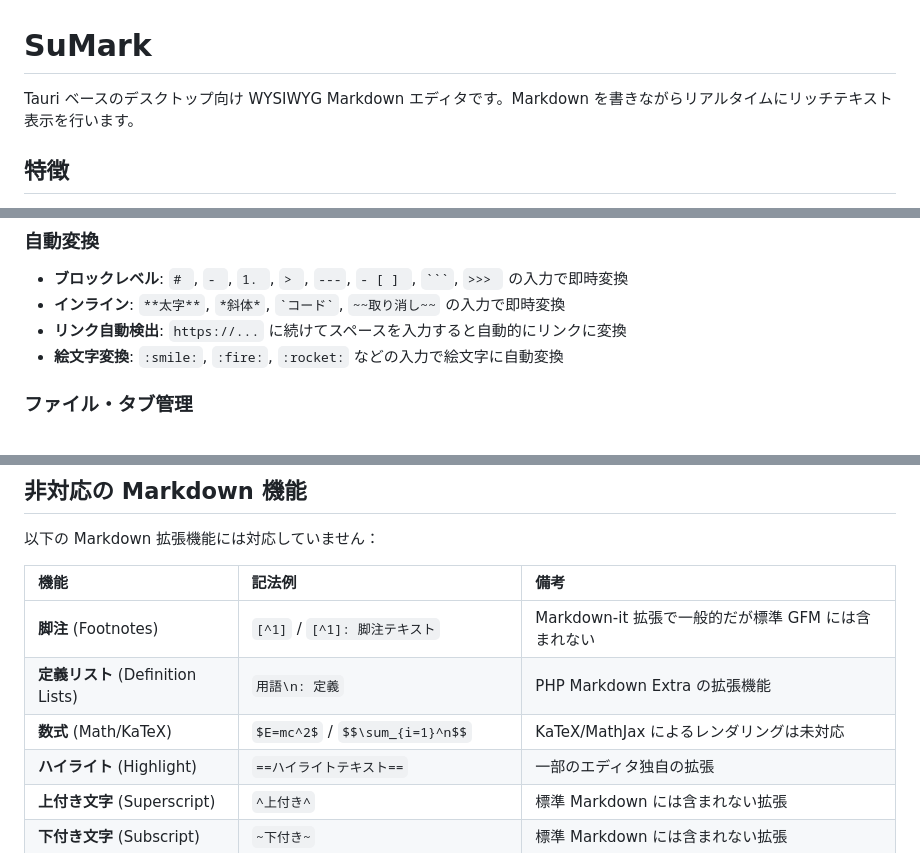
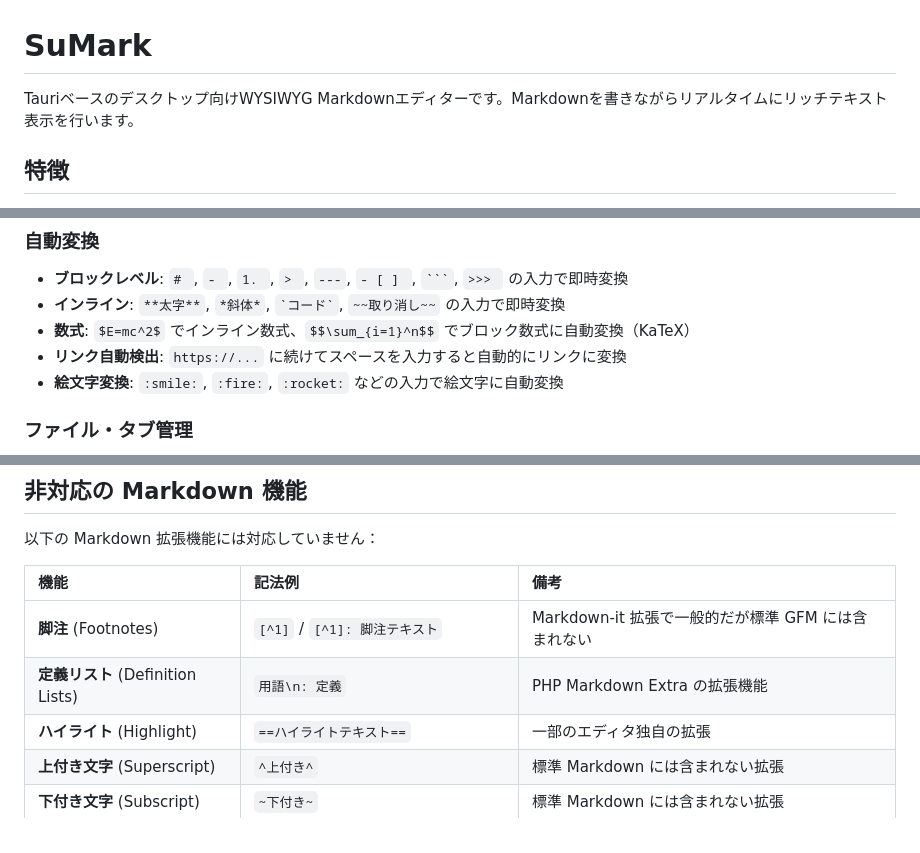
Before and after one commit to MasaakiS/SuMark, a Markdown page: README.md, 3 parts joined by grey strips. GitHub-like rendering.

Commit message:
docs: update README for v0.3.0

````diff
--- a/README.md
+++ b/README.md
@@ -1,6 +1,6 @@
 # SuMark
 
-Tauri ベースのデスクトップ向け WYSIWYG Markdown エディタです。Markdown を書きながらリアルタイムにリッチテキスト表示を行います。
+Tauriベースのデスクトップ向けWYSIWYG Markdownエディターです。Markdownを書きながらリアルタイムにリッチテキスト表示を行います。
 
 ## 特徴
 
@@ -46,6 +46,7 @@ Tauri ベースのデスクトップ向け WYSIWYG Markdown エディタです
 ### 自動変換
 - **ブロックレベル**: `# `, `- `, `1. `, `> `, `---`, `- [ ] `, ` ``` `, `>>> ` の入力で即時変換
 - **インライン**: `**太字**`, `*斜体*`, `` `コード` ``, `~~取り消し~~` の入力で即時変換
+- **数式**: `$E=mc^2$` でインライン数式、`$$\sum_{i=1}^n$$` でブロック数式に自動変換（KaTeX）
 - **リンク自動検出**: `https://...` に続けてスペースを入力すると自動的にリンクに変換
 - **絵文字変換**: `:smile:`, `:fire:`, `:rocket:` などの入力で絵文字に自動変換
 
@@ -103,7 +104,6 @@ Tauri ベースのデスクトップ向け WYSIWYG Markdown エディタです
 |:---|:---|:---|
 | **脚注** (Footnotes) | `[^1]` / `[^1]: 脚注テキスト` | Markdown-it 拡張で一般的だが標準 GFM には含まれない |
 | **定義リスト** (Definition Lists) | `用語\n: 定義` | PHP Markdown Extra の拡張機能 |
-| **数式** (Math/KaTeX) | `$E=mc^2$` / `$$\sum_{i=1}^n$$` | KaTeX/MathJax によるレンダリングは未対応 |
 | **ハイライト** (Highlight) | `==ハイライトテキスト==` | 一部のエディタ独自の拡張 |
 | **上付き文字** (Superscript) | `^上付き^` | 標準 Markdown には含まれない拡張 |
 | **下付き文字** (Subscript) | `~下付き~` | 標準 Markdown には含まれない拡張 |
````
